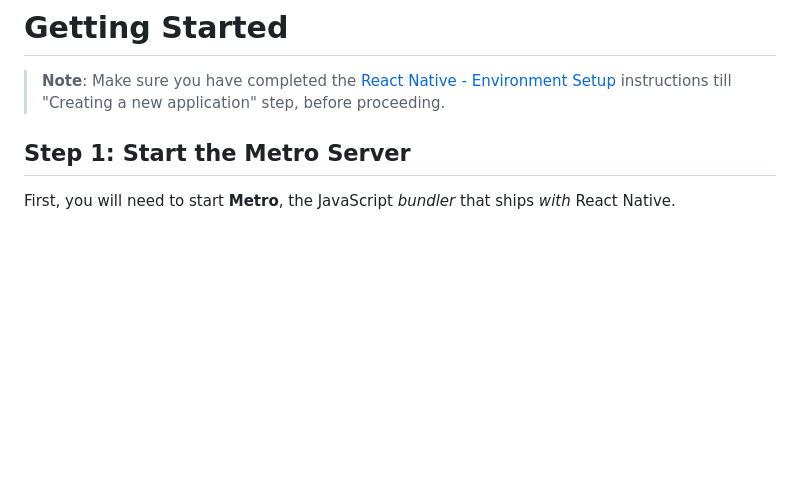
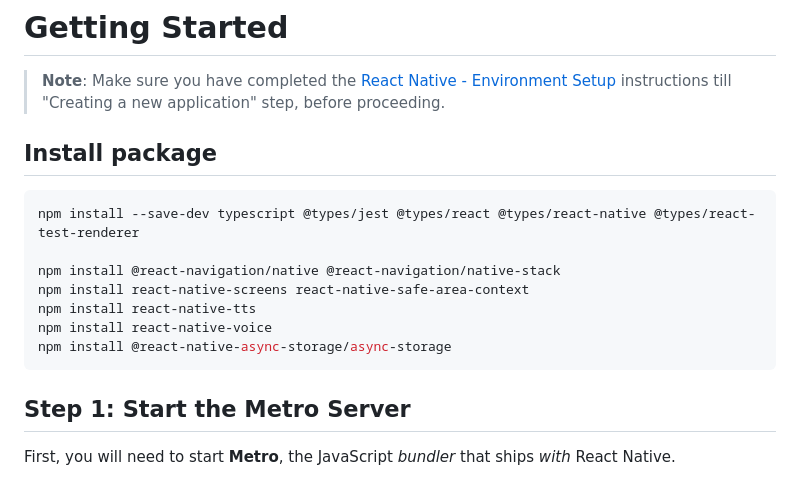
Before and after one commit to ClervieCauser/adaptation-zegroupevento, a Markdown page: README.md, the part around the change. Drawn GitHub-style; blank space fills up the shorter version.

Commit message:
modif readme pour les package à installer

````diff
--- a/README.md
+++ b/README.md
@@ -3,6 +3,20 @@ This is a new [**React Native**](https://reactnative.dev) project, bootstrapped
 # Getting Started
 
 >**Note**: Make sure you have completed the [React Native - Environment Setup](https://reactnative.dev/docs/environment-setup) instructions till "Creating a new application" step, before proceeding.
+
+
+## Install package
+
+```bash
+npm install --save-dev typescript @types/jest @types/react @types/react-native @types/react-test-renderer
+
+npm install @react-navigation/native @react-navigation/native-stack
+npm install react-native-screens react-native-safe-area-context
+npm install react-native-tts
+npm install react-native-voice
+npm install @react-native-async-storage/async-storage
+```
+
 
 ## Step 1: Start the Metro Server
 
````
